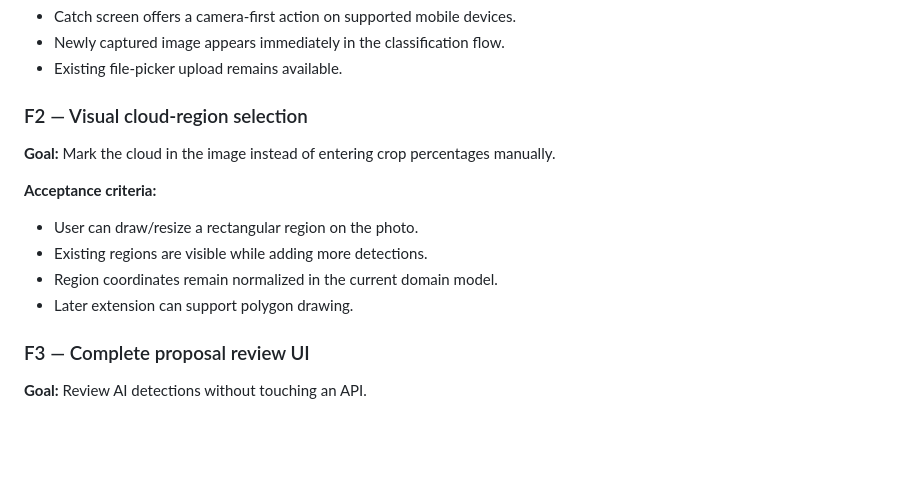
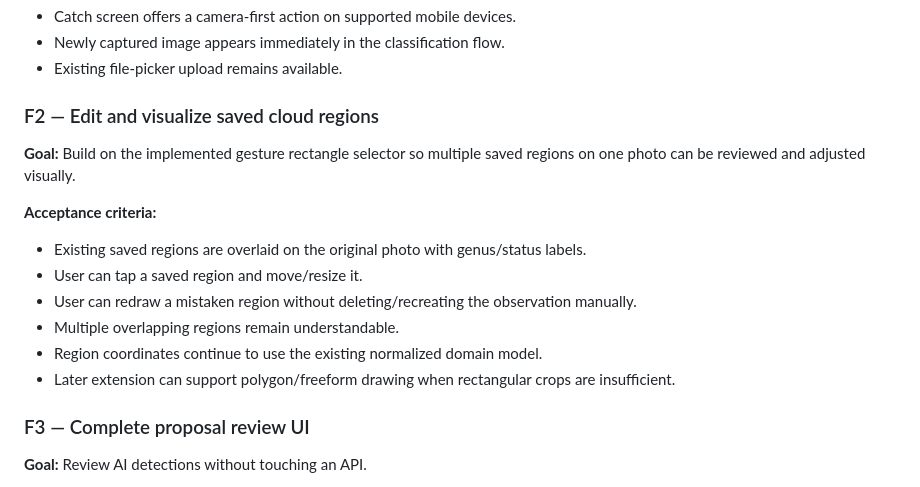
Before and after one commit to imanoliri/Cloud-Catcher, a Markdown page: FUTURE.md, the part around the change. GitHub-like rendering; blank space fills up the shorter version.

Commit message:
Refine future region editing use case

```diff
--- a/FUTURE.md
+++ b/FUTURE.md
@@ -13,15 +13,17 @@ This document tracks user journeys Cloud Catcher should support but does **not**
 - Newly captured image appears immediately in the classification flow.
 - Existing file-picker upload remains available.
 
-### F2 — Visual cloud-region selection
+### F2 — Edit and visualize saved cloud regions
 
-**Goal:** Mark the cloud in the image instead of entering crop percentages manually.
+**Goal:** Build on the implemented gesture rectangle selector so multiple saved regions on one photo can be reviewed and adjusted visually.
 
 **Acceptance criteria:**
-- User can draw/resize a rectangular region on the photo.
-- Existing regions are visible while adding more detections.
-- Region coordinates remain normalized in the current domain model.
-- Later extension can support polygon drawing.
+- Existing saved regions are overlaid on the original photo with genus/status labels.
+- User can tap a saved region and move/resize it.
+- User can redraw a mistaken region without deleting/recreating the observation manually.
+- Multiple overlapping regions remain understandable.
+- Region coordinates continue to use the existing normalized domain model.
+- Later extension can support polygon/freeform drawing when rectangular crops are insufficient.
 
 ### F3 — Complete proposal review UI
 
```
